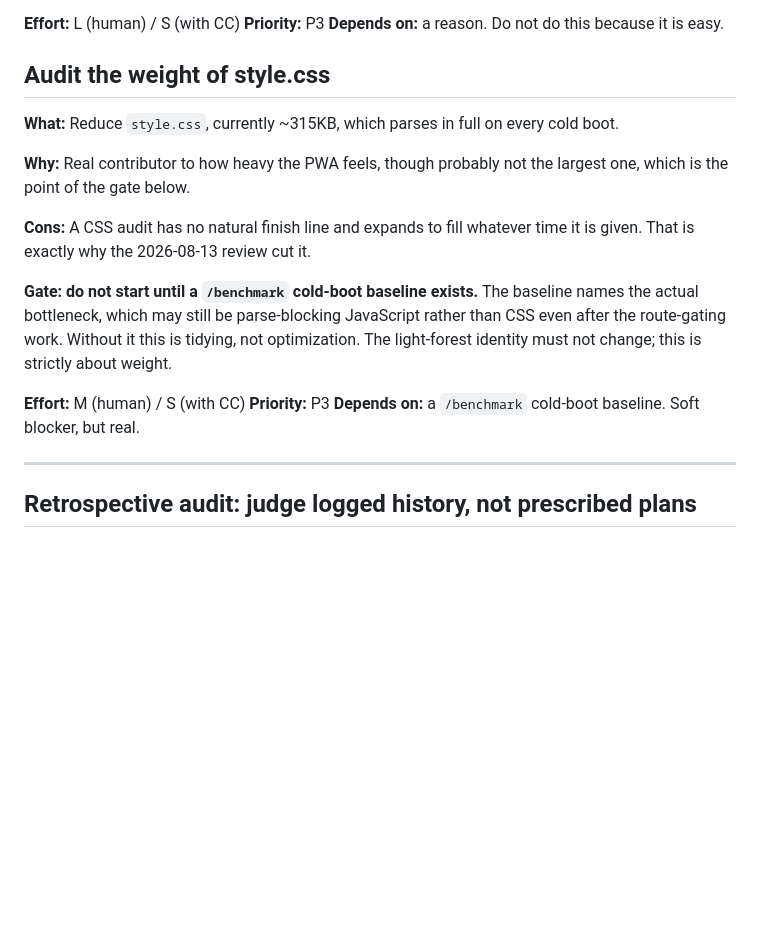
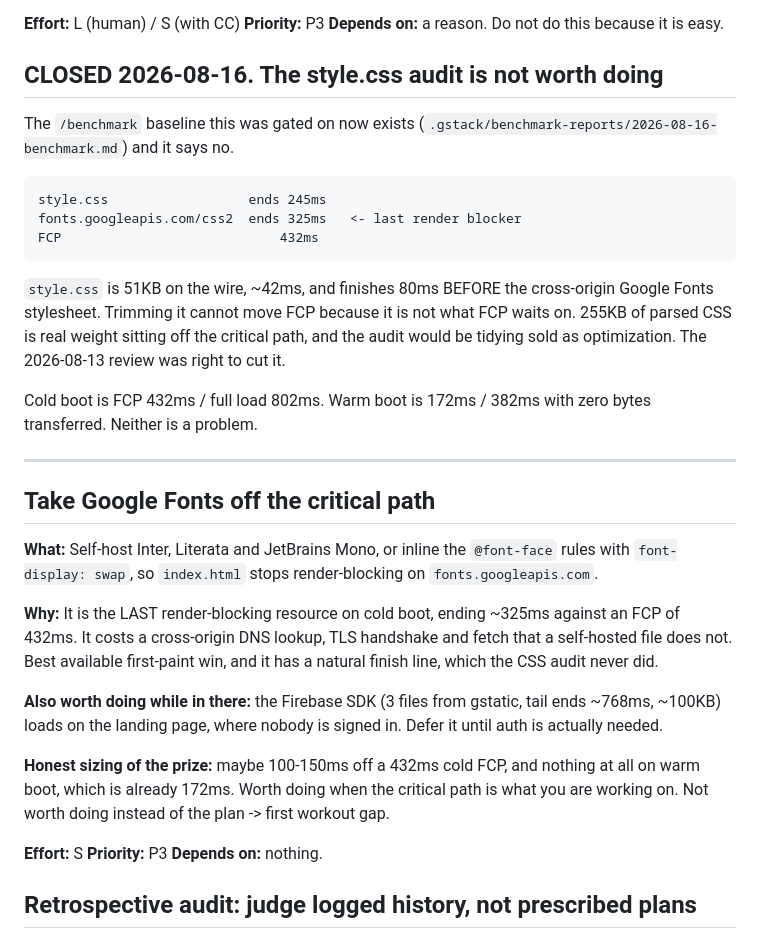
Before and after one commit to Ray-Shaw06/spotterai, a Markdown page: TODOS.md, the part around the change. Drawn GitHub-style; blank space fills up the shorter version.

Commit message:
perf: first benchmark baseline, and the style.css audit is closed
Captured the cold-boot baseline that the style.css audit was gated on since
2026-08-13. The gate stays shut.

Cold boot (fresh browser, 300KB over the wire, mean of two samples):
FCP 432ms, full load 802ms, 68 requests.
Warm boot (service worker): FCP 172ms, full load 382ms, 0 bytes transferred.

Render-blocking chain:
  style.css                  ends 245ms
  fonts.googleapis.com/css2  ends 325ms   <- last blocker
  FCP                            432ms

style.css is 51KB on the wire, ~42ms, and finishes 80ms BEFORE the cross-origin
Google Fonts stylesheet. Trimming it cannot move FCP because it is not what FCP
waits on. 255KB of parsed CSS is real weight sitting off the critical path.

What the baseline does point at, recorded as a new P3: Google Fonts is the last
render blocker, and the Firebase SDK loads on the landing page where nobody is
signed in. Honest prize is 100-150ms off cold FCP and nothing on warm.

Method note worth keeping: clearing the service worker and caches is NOT a cold
boot, because the HTTP disk cache survives. Doing that produced FCP figures of
104-280ms in the same session against a true ~430ms. The daemon has to be
restarted, and a real cold run is confirmed by transferSize summing to ~300KB.
The first sample of any session is also inflated by daemon startup and cold
DNS/TLS: it read 1560ms.

Co-Authored-By: Claude Opus 5 <noreply@anthropic.com>

```diff
--- a/TODOS.md
+++ b/TODOS.md
@@ -183,28 +183,49 @@ candidate set.
 **Priority:** P3
 **Depends on:** a reason. Do not do this because it is easy.
 
-## Audit the weight of style.css
+## CLOSED 2026-08-16. The style.css audit is not worth doing
 
-**What:** Reduce `style.css`, currently ~315KB, which parses in full on every
-cold boot.
+The `/benchmark` baseline this was gated on now exists
+(`.gstack/benchmark-reports/2026-08-16-benchmark.md`) and it says no.
 
-**Why:** Real contributor to how heavy the PWA feels, though probably not the
-largest one, which is the point of the gate below.
+    style.css                  ends 245ms
+    fonts.googleapis.com/css2  ends 325ms   <- last render blocker
+    FCP                            432ms
 
-**Cons:** A CSS audit has no natural finish line and expands to fill whatever
-time it is given. That is exactly why the 2026-08-13 review cut it.
+`style.css` is 51KB on the wire, ~42ms, and finishes 80ms BEFORE the
+cross-origin Google Fonts stylesheet. Trimming it cannot move FCP because it is
+not what FCP waits on. 255KB of parsed CSS is real weight sitting off the
+critical path, and the audit would be tidying sold as optimization. The
+2026-08-13 review was right to cut it.
 
-**Gate: do not start until a `/benchmark` cold-boot baseline exists.** The
-baseline names the actual bottleneck, which may still be parse-blocking
-JavaScript rather than CSS even after the route-gating work. Without it this is
-tidying, not optimization. The light-forest identity must not change; this is
-strictly about weight.
-
-**Effort:** M (human) / S (with CC)
-**Priority:** P3
-**Depends on:** a `/benchmark` cold-boot baseline. Soft blocker, but real.
+Cold boot is FCP 432ms / full load 802ms. Warm boot is 172ms / 382ms with zero
+bytes transferred. Neither is a problem.
 
 ---
+
+## Take Google Fonts off the critical path
+
+**What:** Self-host Inter, Literata and JetBrains Mono, or inline the
+`@font-face` rules with `font-display: swap`, so `index.html` stops
+render-blocking on `fonts.googleapis.com`.
+
+**Why:** It is the LAST render-blocking resource on cold boot, ending ~325ms
+against an FCP of 432ms. It costs a cross-origin DNS lookup, TLS handshake and
+fetch that a self-hosted file does not. Best available first-paint win, and it
+has a natural finish line, which the CSS audit never did.
+
+**Also worth doing while in there:** the Firebase SDK (3 files from gstatic,
+tail ends ~768ms, ~100KB) loads on the landing page, where nobody is signed in.
+Defer it until auth is actually needed.
+
+**Honest sizing of the prize:** maybe 100-150ms off a 432ms cold FCP, and
+nothing at all on warm boot, which is already 172ms. Worth doing when the
+critical path is what you are working on. Not worth doing instead of the
+plan -> first workout gap.
+
+**Effort:** S
+**Priority:** P3
+**Depends on:** nothing.
 
 ## Retrospective audit: judge logged history, not prescribed plans
 
```
